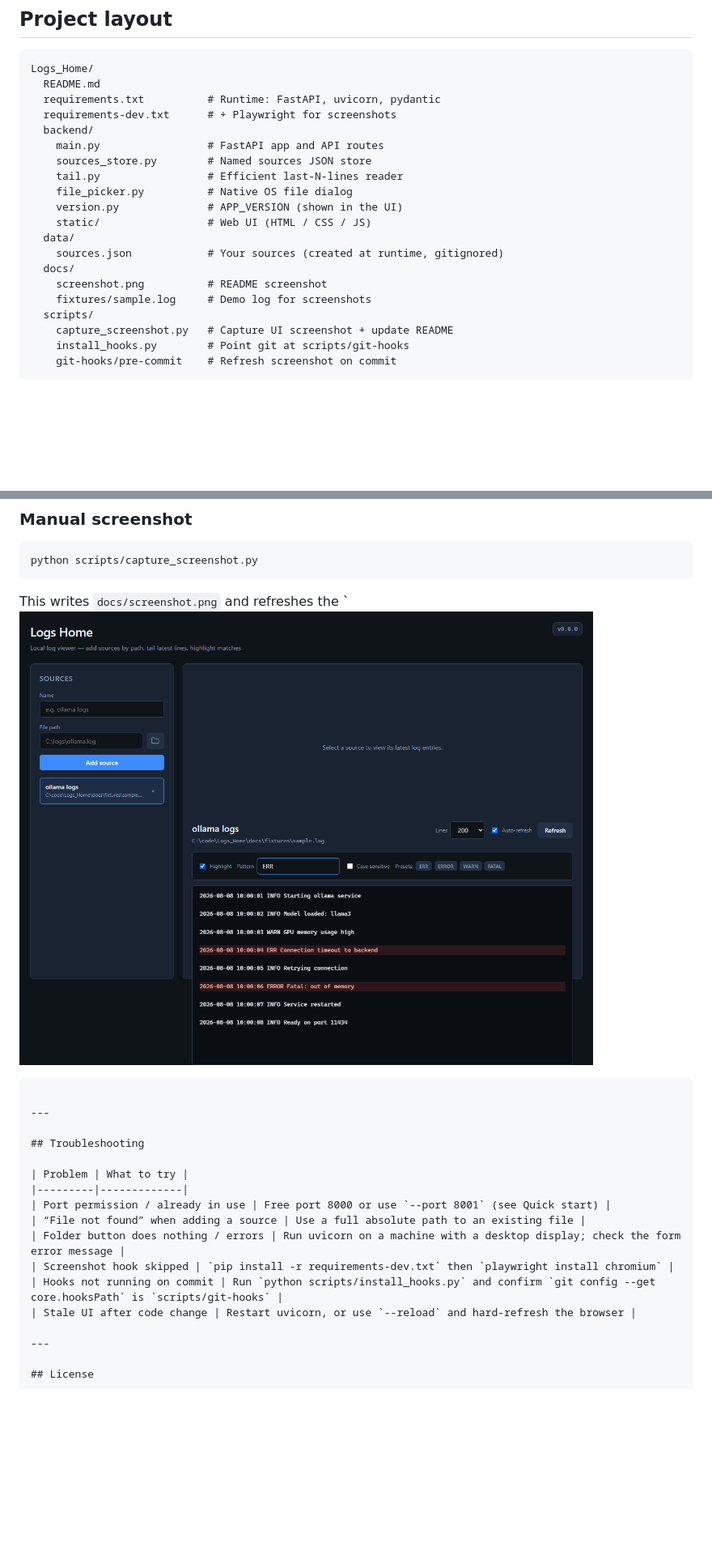
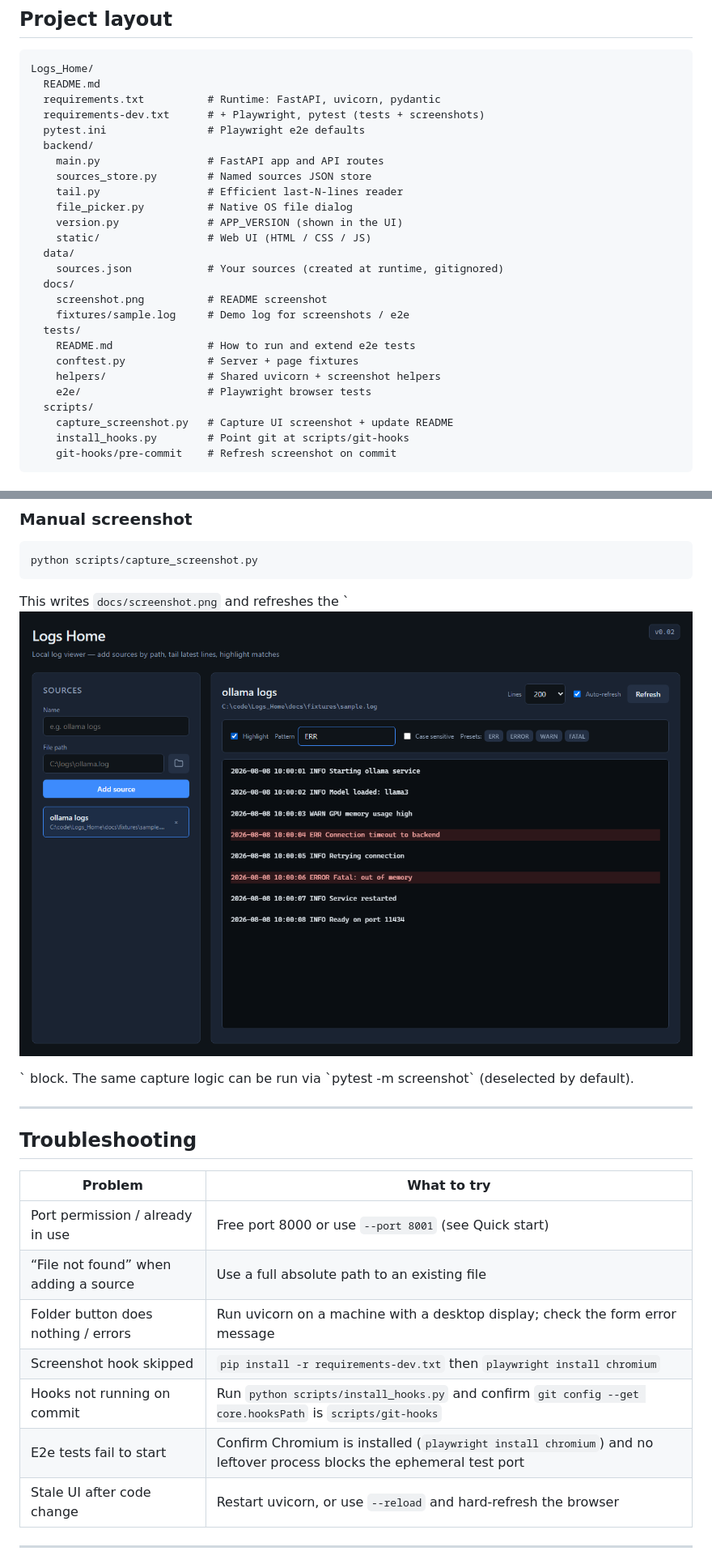
Before and after one commit to Sergio2k75/Logs_Home, a Markdown page: README.md, 2 parts joined by grey strips. Shown at 81% size. Rendered like a GitHub page; pictures changed too: docs/screenshot.png; blank space fills up the shorter version.

Commit message:
Adding tests

````diff
--- a/README.md
+++ b/README.md
@@ -112,7 +112,8 @@ Click **×** on a source in the list. This only removes the saved entry; it does
 Logs_Home/
   README.md
   requirements.txt          # Runtime: FastAPI, uvicorn, pydantic
-  requirements-dev.txt      # + Playwright for screenshots
+  requirements-dev.txt      # + Playwright, pytest (tests + screenshots)
+  pytest.ini                # Playwright e2e defaults
   backend/
     main.py                 # FastAPI app and API routes
     sources_store.py        # Named sources JSON store
@@ -124,7 +125,12 @@ Logs_Home/
     sources.json            # Your sources (created at runtime, gitignored)
   docs/
     screenshot.png          # README screenshot
-    fixtures/sample.log     # Demo log for screenshots
+    fixtures/sample.log     # Demo log for screenshots / e2e
+  tests/
+    README.md               # How to run and extend e2e tests
+    conftest.py             # Server + page fixtures
+    helpers/                # Shared uvicorn + screenshot helpers
+    e2e/                    # Playwright browser tests
   scripts/
     capture_screenshot.py   # Capture UI screenshot + update README
     install_hooks.py        # Point git at scripts/git-hooks
@@ -191,8 +211,7 @@ python scripts/capture_screenshot.py
 
 This writes `docs/screenshot.png` and refreshes the `<!-- APP_SCREENSHOT -->
 ![Logs Home screenshot](docs/screenshot.png)
-<!-- /APP_SCREENSHOT -->
-```
+<!-- /APP_SCREENSHOT -->` block. The same capture logic can be run via `pytest -m screenshot` (deselected by default).
 
 ---
 
@@ -205,6 +224,7 @@ This writes `docs/screenshot.png` and refreshes the `<!-- APP_SCREENSHOT -->
 | Folder button does nothing / errors | Run uvicorn on a machine with a desktop display; check the form error message |
 | Screenshot hook skipped | `pip install -r requirements-dev.txt` then `playwright install chromium` |
 | Hooks not running on commit | Run `python scripts/install_hooks.py` and confirm `git config --get core.hooksPath` is `scripts/git-hooks` |
+| E2e tests fail to start | Confirm Chromium is installed (`playwright install chromium`) and no leftover process blocks the ephemeral test port |
 | Stale UI after code change | Restart uvicorn, or use `--reload` and hard-refresh the browser |
 
 ---
````
Also changed, not shown: other parts of README.md (+16 -2 lines), 18 other files.
